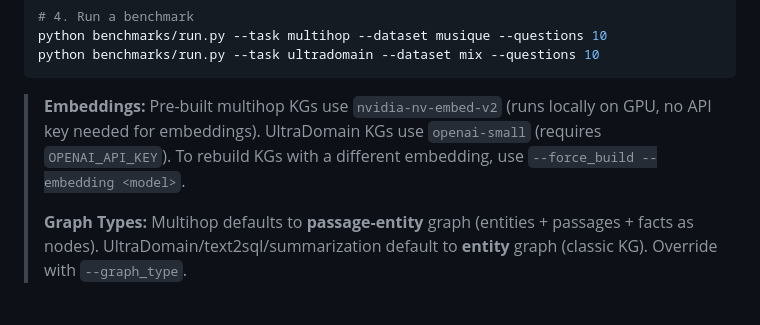
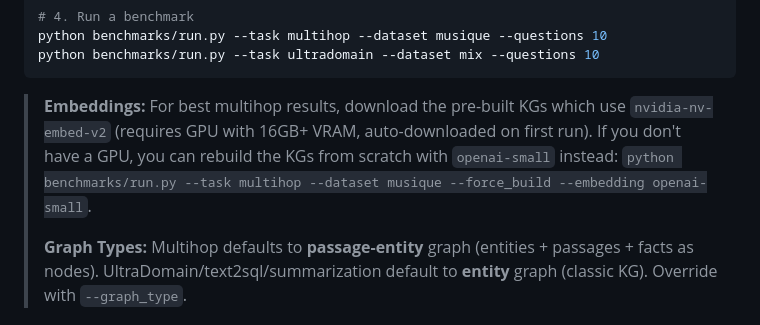
Before and after one commit to Tarzanagh/QAFD-RAG, a Markdown page: README.md, the part around the change. Drawn GitHub-style.

Commit message:
README: clarify nvidia for best results, openai-small as no-GPU alternative

````diff
--- a/README.md
+++ b/README.md
@@ -33,7 +33,7 @@ python benchmarks/run.py --task multihop --dataset musique --questions 10
 python benchmarks/run.py --task ultradomain --dataset mix --questions 10
 ```
 
-> **Embeddings:** Pre-built multihop KGs use `nvidia-nv-embed-v2` (runs locally on GPU, no API key needed for embeddings). UltraDomain KGs use `openai-small` (requires `OPENAI_API_KEY`). To rebuild KGs with a different embedding, use `--force_build --embedding <model>`.
+> **Embeddings:** For best multihop results, download the pre-built KGs which use `nvidia-nv-embed-v2` (requires GPU with 16GB+ VRAM, auto-downloaded on first run). If you don't have a GPU, you can rebuild the KGs from scratch with `openai-small` instead: `python benchmarks/run.py --task multihop --dataset musique --force_build --embedding openai-small`.
 >
 > **Graph Types:** Multihop defaults to **passage-entity** graph (entities + passages + facts as nodes). UltraDomain/text2sql/summarization default to **entity** graph (classic KG). Override with `--graph_type`.
 
````
